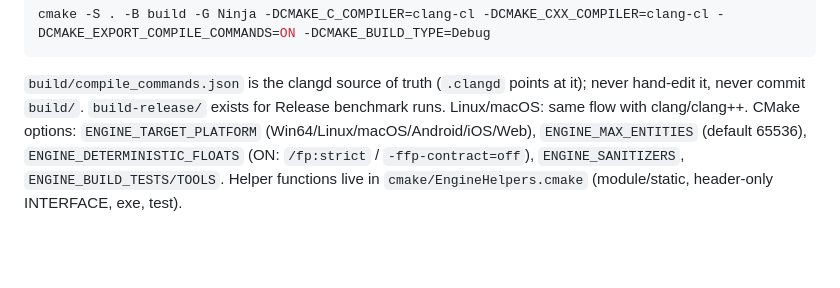
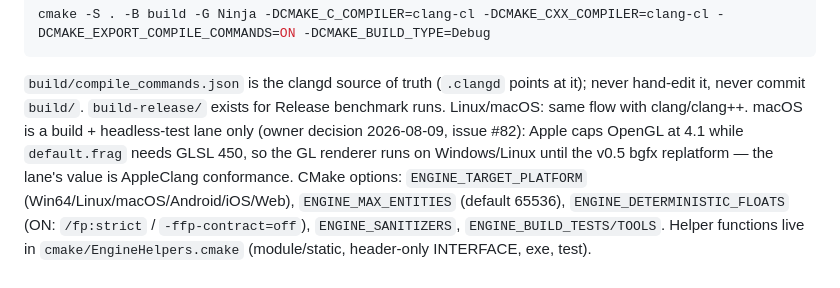
Before and after one commit to shimakaze09/Engine, a Markdown page: CLAUDE.md, the part around the change. Drawn GitHub-style; blank space fills up the shorter version.

Commit message:
Docs: declare macOS a build/headless-test lane until the bgfx replatform
Owner decision 2026-08-09 on issue #82 (audit H-13): Apple caps OpenGL at
4.1 while default.frag needs GLSL 450, so the macOS CI lane verifies
AppleClang conformance and headless tests only; the GL renderer targets
Windows/Linux until v0.5 bgfx/Metal. CI already excludes gpu-labeled
tests on every lane, so this records reality rather than changing it.

Co-Authored-By: Claude Fable 5 <noreply@anthropic.com>

```diff
--- a/CLAUDE.md
+++ b/CLAUDE.md
@@ -162,7 +162,11 @@ cmake -S . -B build -G Ninja -DCMAKE_C_COMPILER=clang-cl -DCMAKE_CXX_COMPILER=cl
 
 `build/compile_commands.json` is the clangd source of truth (`.clangd` points
 at it); never hand-edit it, never commit `build/`. `build-release/` exists for
-Release benchmark runs. Linux/macOS: same flow with clang/clang++. CMake
+Release benchmark runs. Linux/macOS: same flow with clang/clang++. macOS is
+a build + headless-test lane only (owner decision 2026-08-09, issue #82):
+Apple caps OpenGL at 4.1 while `default.frag` needs GLSL 450, so the GL
+renderer runs on Windows/Linux until the v0.5 bgfx replatform — the lane's
+value is AppleClang conformance. CMake
 options: `ENGINE_TARGET_PLATFORM` (Win64/Linux/macOS/Android/iOS/Web),
 `ENGINE_MAX_ENTITIES` (default 65536), `ENGINE_DETERMINISTIC_FLOATS` (ON:
 `/fp:strict` / `-ffp-contract=off`), `ENGINE_SANITIZERS`,
```
